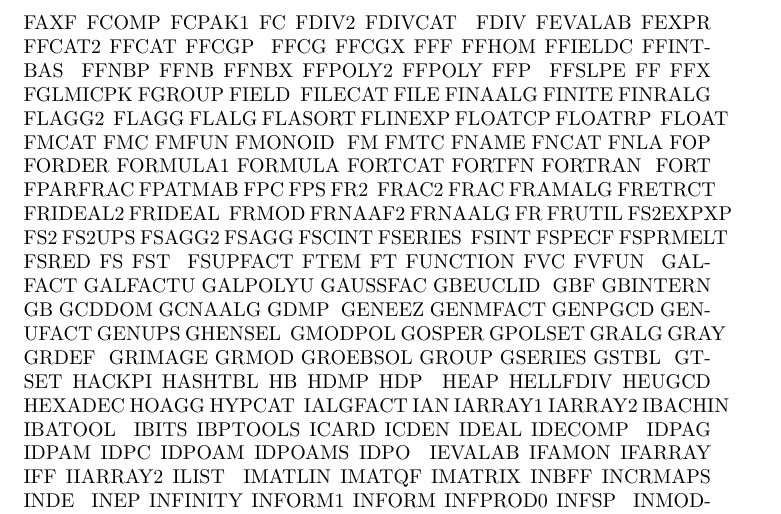
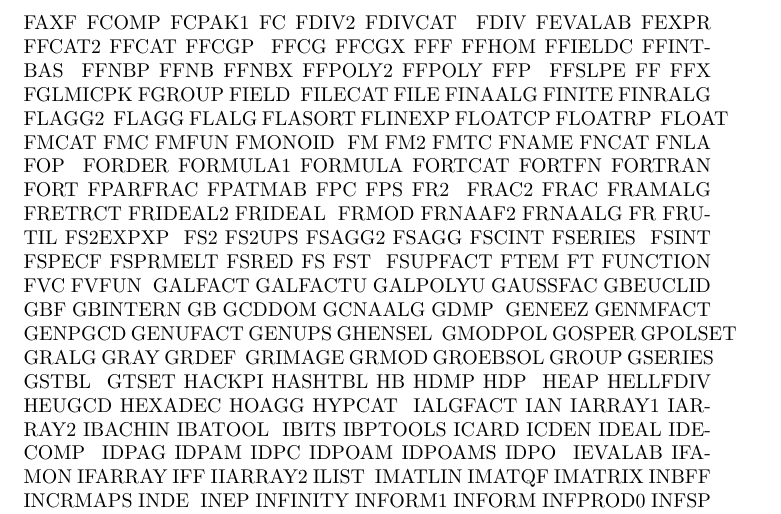
Before and after one commit to fricas/fricas, a LaTeX paper (src/algebra/Makenotes.tex): part of page 6 of 16, cut so that both start at the same text. Compiled offline with pdfLaTeX.

Commit message:
misc fixes to FreeModule, new package FreeModuleFunctions2
git-svn-id: https://fricas.svn.sourceforge.net/svnroot/fricas/trunk@627 b0c55286-4f34-0410-a049-a1e7e93b0762

```diff
--- a/src/algebra/Makenotes.tex
+++ b/src/algebra/Makenotes.tex
@@ -225,7 +225,7 @@ SPADLIST=\
      FILECAT FILE FINAALG FINITE FINRALG FLAGG2 \
      FLAGG FLALG FLASORT FLINEXP FLOATCP FLOATRP \
      FLOAT FMCAT FMC FMFUN FMONOID \
-     FM FMTC FNAME FNCAT FNLA FOP \
+     FM FM2 FMTC FNAME FNCAT FNLA FOP \
      FORDER FORMULA1 FORMULA FORTCAT FORTFN FORTRAN \
      FORT FPARFRAC FPATMAB FPC FPS FR2 \
      FRAC2 FRAC FRAMALG FRETRCT FRIDEAL2 FRIDEAL \
```
Also changed, not shown: 6 other files.
